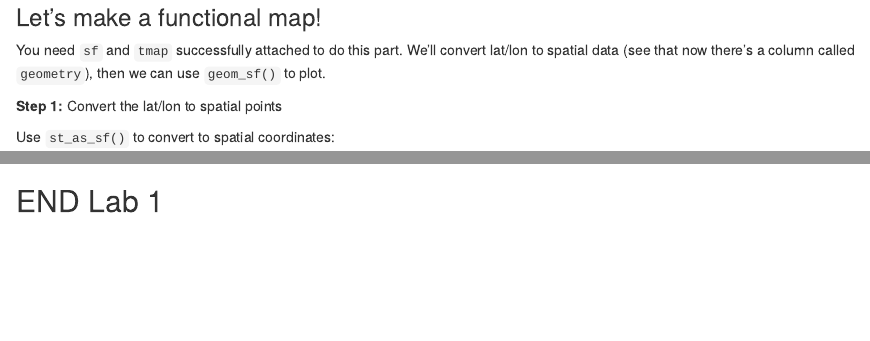
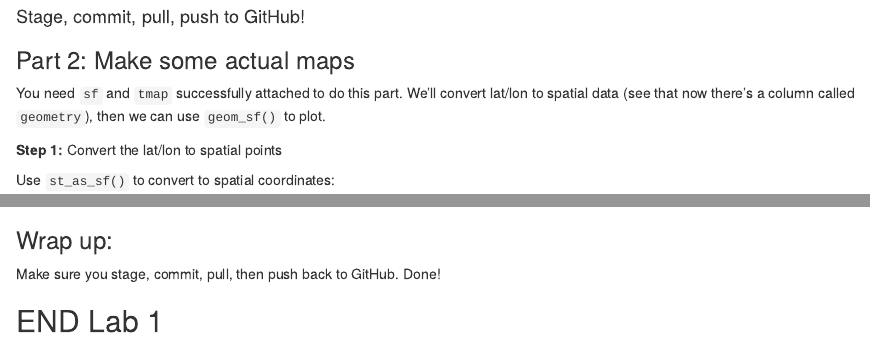
Before and after one commit to zoesims/esm244_w2024_lab1, an R Markdown document (code_key/lab1_key.Rmd): the page in a window 1100 px wide, from 2270 px down before the commit and from 2250 px down after it, and a second part further down, joined at a grey line. Rendered offline with R 4.5, knitr and Pandoc, with nearby package versions; some code elsewhere in the file could not run offline.

Commit message:
minor finalizing

````diff
--- a/code_key/lab1_key.Rmd
+++ b/code_key/lab1_key.Rmd
@@ -117,7 +117,9 @@ ex_5 <- sf_trees %>%
   unite("id_status", tree_id:legal_status, sep = "_COOL_")
 ```
 
-### Let's make a functional map!
+#### Stage, commit, pull, push to GitHub!
+
+### Part 2: Make some actual maps
 
 You need `sf` and `tmap` successfully attached to do this part. We'll convert lat/lon to spatial data (see that now there's a column called `geometry`), then we can use `geom_sf()` to plot.
 
@@ -175,5 +177,9 @@ tm_shape(blackwood_acacia_sp) +
   tm_dots()
 ```
 
+### Wrap up:
+
+Make sure you stage, commit, pull, then push back to GitHub. Done!
+
 
 ## END Lab 1
````
Also changed, not shown: code_key/lab1_key.Rmd (2 more changed lines).
